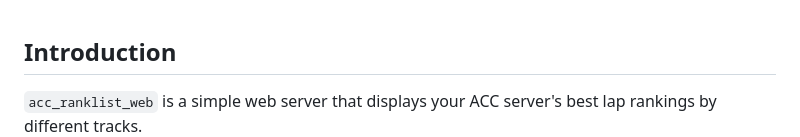
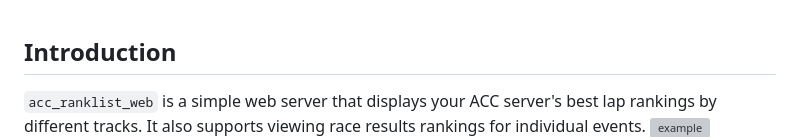
Before and after one commit to hjdshu/acc_ranklist_web, a Markdown page: README.md, the part around the change printed below. Drawn GitHub-style; grey boxes are pictures that could not be loaded.

Commit message:
update-readme

```diff
--- a/README.md
+++ b/README.md
@@ -1,3 +1,3 @@
 ## Introduction
-`acc_ranklist_web` is a simple web server that displays your ACC server's best lap rankings by different tracks.
+`acc_ranklist_web` is a simple web server that displays your ACC server's best lap rankings by different tracks. It also supports viewing race results rankings for individual events.
 ![example](example.png)
```
Also changed, not shown: other parts of README.md (+1 -0 lines), example.jpg (added), example.png (deleted), example2.jpg (added).
